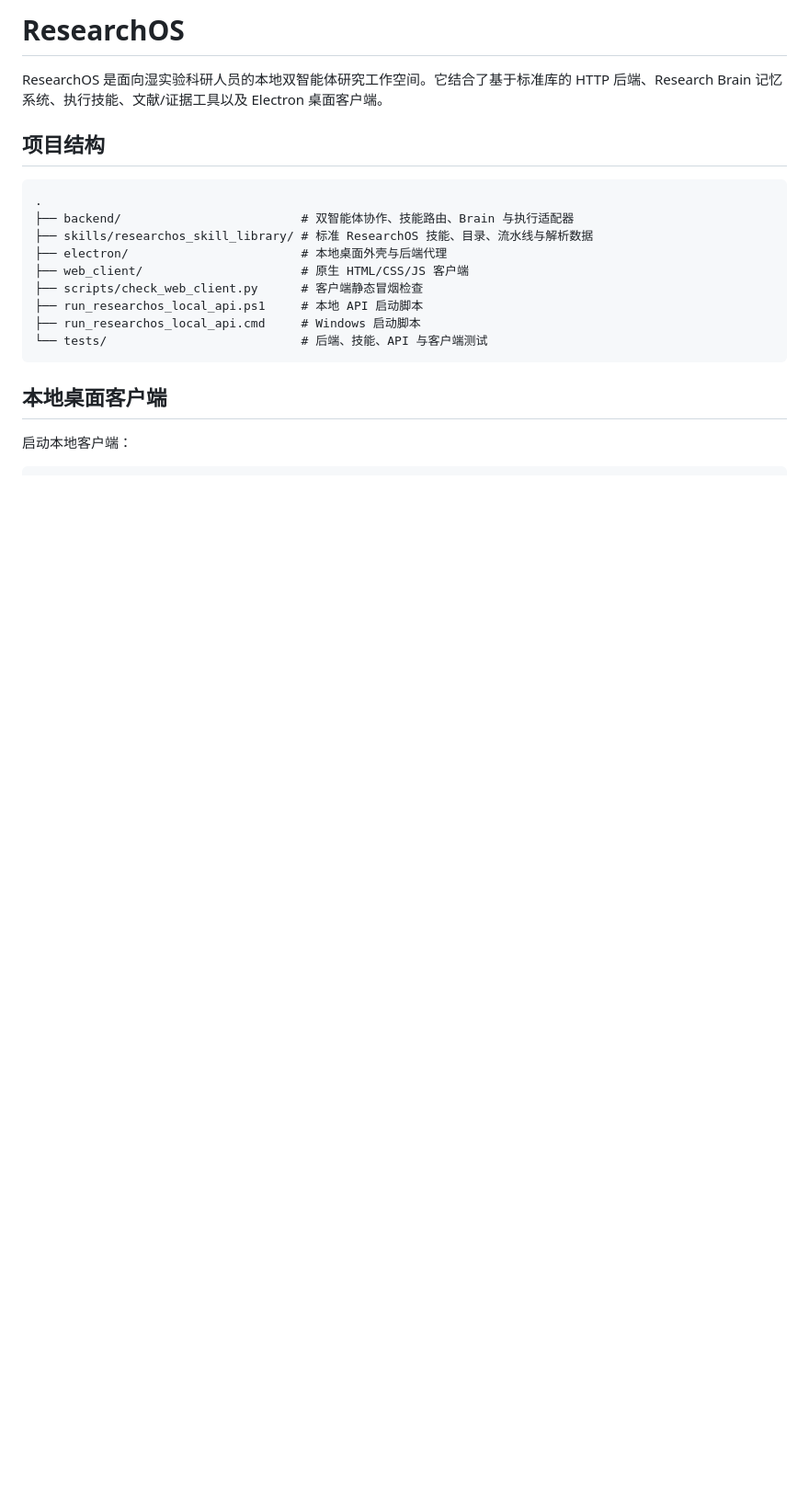
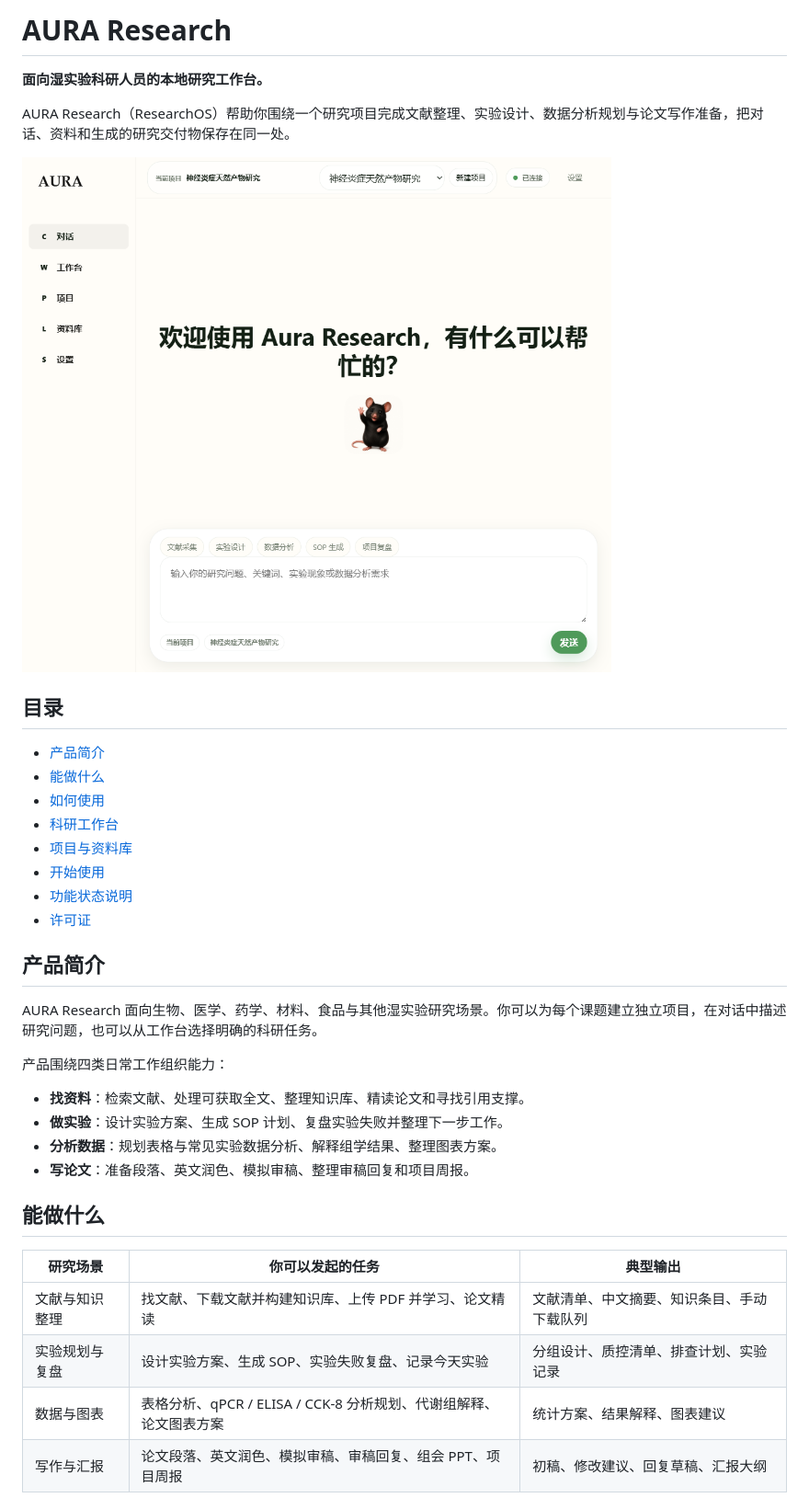
Before and after one commit to zhongzhx/ResearchOS, a Markdown page: README.md, the part around the change printed below. Shown: that part at 92% size. Rendered like a GitHub page; pictures changed too: docs/assets/readme/aura-chat-home.png (added); blank space fills up the shorter version.

Commit message:
Rewrite README as product guide with screenshots

````diff
--- a/README.md
+++ b/README.md
@@ -1,21 +1,39 @@
-# ResearchOS
+# AURA Research
 
-ResearchOS 是面向湿实验科研人员的本地双智能体研究工作空间。它结合了基于标准库的 HTTP 后端、Research Brain 记忆系统、执行技能、文献/证据工具以及 Electron 桌面客户端。
+**面向湿实验科研人员的本地研究工作台。**
 
-## 项目结构
+AURA Research（ResearchOS）帮助你围绕一个研究项目完成文献整理、实验设计、数据分析规划与论文写作准备，把对话、资料和生成的研究交付物保存在同一处。
 
-```text
-.
-├── backend/                         # 双智能体协作、技能路由、Brain 与执行适配器
-├── skills/researchos_skill_library/ # 标准 ResearchOS 技能、目录、流水线与解析数据
-├── electron/                        # 本地桌面外壳与后端代理
-├── web_client/                      # 原生 HTML/CSS/JS 客户端
-├── scripts/check_web_client.py      # 客户端静态冒烟检查
-├── run_researchos_local_api.ps1     # 本地 API 启动脚本
-├── run_researchos_local_api.cmd     # Windows 启动脚本
-└── tests/                           # 后端、技能、API 与客户端测试
-```
+![AURA Research 对话首页](docs/assets/readme/aura-chat-home.png)
 
-## 本地桌面客户端
+## 目录
 
-启动本地客户端：
+- [产品简介](#产品简介)
+- [能做什么](#能做什么)
+- [如何使用](#如何使用)
+- [科研工作台](#科研工作台)
+- [项目与资料库](#项目与资料库)
+- [开始使用](#开始使用)
+- [功能状态说明](#功能状态说明)
+- [许可证](#许可证)
+
+## 产品简介
+
+AURA Research 面向生物、医学、药学、材料、食品与其他湿实验研究场景。你可以为每个课题建立独立项目，在对话中描述研究问题，也可以从工作台选择明确的科研任务。
+
+产品围绕四类日常工作组织能力：
+
+- **找资料**：检索文献、处理可获取全文、整理知识库、精读论文和寻找引用支撑。
+- **做实验**：设计实验方案、生成 SOP 计划、复盘实验失败并整理下一步工作。
+- **分析数据**：规划表格与常见实验数据分析、解释组学结果、整理图表方案。
+- **写论文**：准备段落、英文润色、模拟审稿、整理审稿回复和项目周报。
+
+## 能做什么
+
+| 研究场景 | 你可以发起的任务 | 典型输出 |
+| --- | --- | --- |
+| 文献与知识整理 | 找文献、下载文献并构建知识库、上传 PDF 并学习、论文精读 | 文献清单、中文摘要、知识条目、手动下载队列 |
+| 实验规划与复盘 | 设计实验方案、生成 SOP、实验失败复盘、记录今天实验 | 分组设计、质控清单、排查计划、实验记录 |
+| 数据与图表 | 表格分析、qPCR / ELISA / CCK-8 分析规划、代谢组解释、论文图表方案 | 统计方案、结果解释、图表建议 |
+| 写作与汇报 | 论文段落、英文润色、模拟审稿、审稿回复、组会 PPT、项目周报 | 初稿、修改建议、回复草稿、汇报大纲 |
+
````
Also changed, not shown: other parts of README.md (+55 -84 lines), docs/assets/readme/aura-workspace.png (added).
